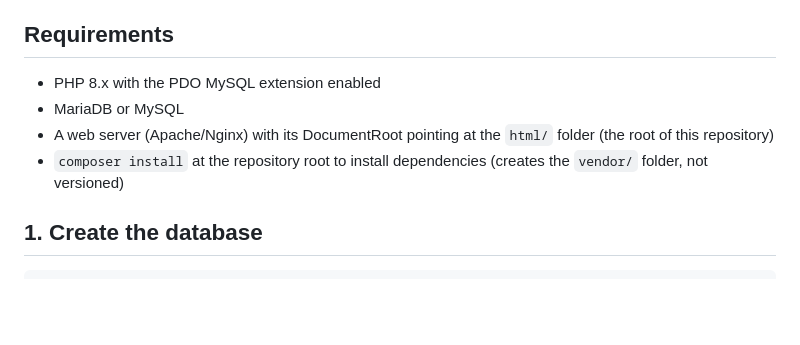
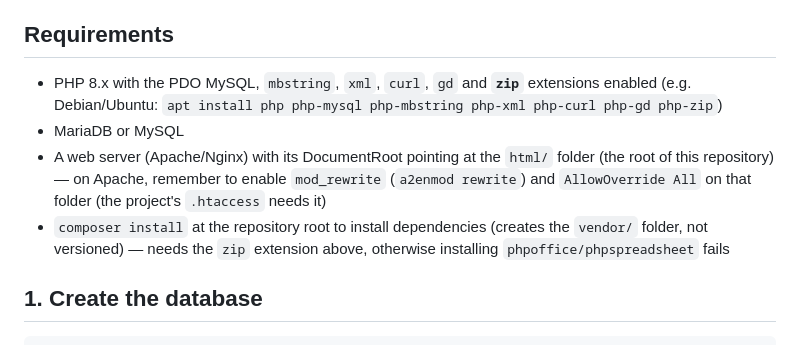
Before and after one commit to FRGAgelpam/GMAO, a Markdown page: install/README.en.md, the part around the change. Rendered like a GitHub page; blank space fills up the shorter version.

```diff
--- a/install/README.en.md
+++ b/install/README.en.md
@@ -6,10 +6,10 @@ This folder contains everything needed to install a blank instance of this GMAO
 
 ## Requirements
 
-- PHP 8.x with the PDO MySQL extension enabled
+- PHP 8.x with the PDO MySQL, `mbstring`, `xml`, `curl`, `gd` and **`zip`** extensions enabled (e.g. Debian/Ubuntu: `apt install php php-mysql php-mbstring php-xml php-curl php-gd php-zip`)
 - MariaDB or MySQL
-- A web server (Apache/Nginx) with its DocumentRoot pointing at the `html/` folder (the root of this repository)
-- `composer install` at the repository root to install dependencies (creates the `vendor/` folder, not versioned)
+- A web server (Apache/Nginx) with its DocumentRoot pointing at the `html/` folder (the root of this repository) — on Apache, remember to enable `mod_rewrite` (`a2enmod rewrite`) and `AllowOverride All` on that folder (the project's `.htaccess` needs it)
+- `composer install` at the repository root to install dependencies (creates the `vendor/` folder, not versioned) — needs the `zip` extension above, otherwise installing `phpoffice/phpspreadsheet` fails
 
 ## 1. Create the database
 
```
Also changed, not shown: install/README.md (+3 -3 lines), install/README.nl.md (+3 -3 lines).
